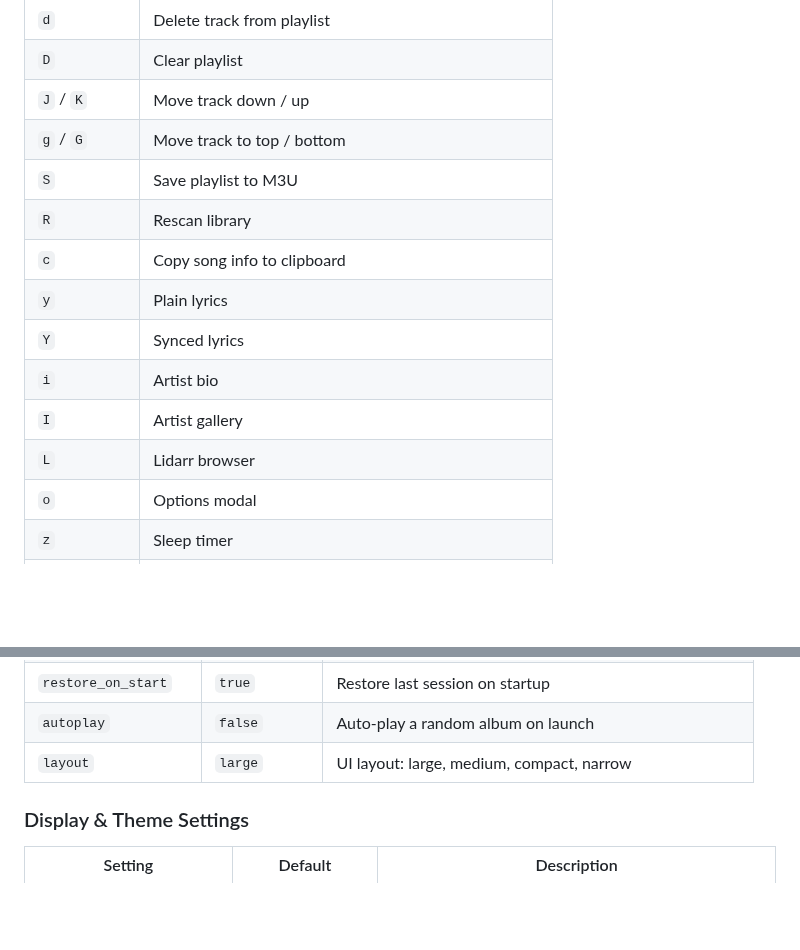
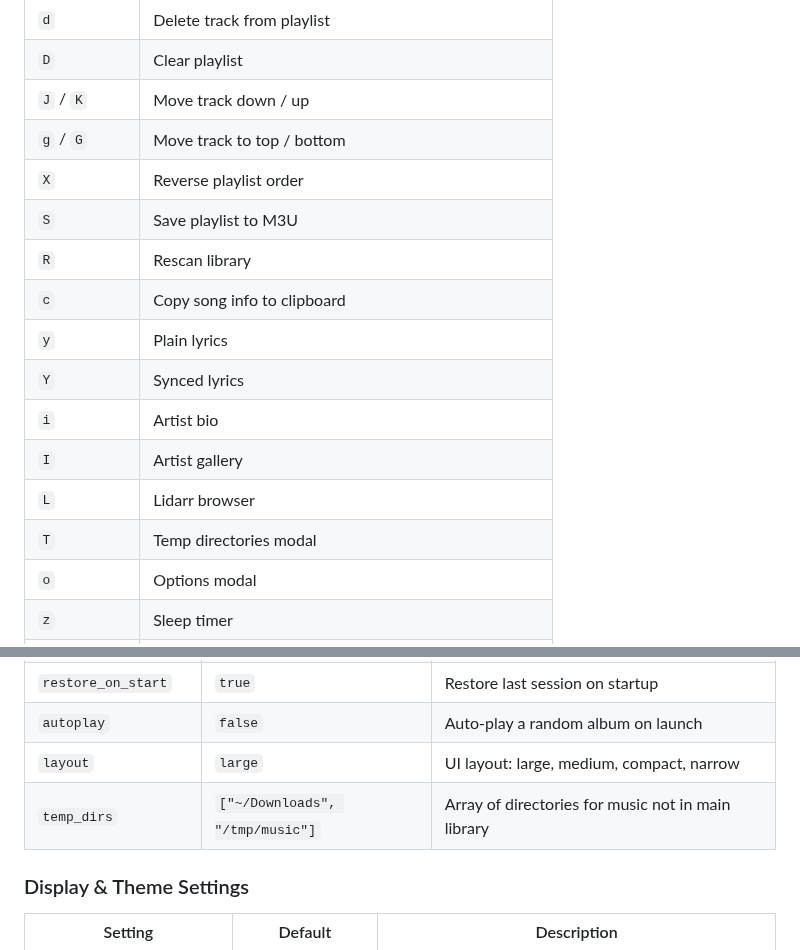
Before and after one commit to pdfrg/must, a Markdown page: DOCUMENTATION.md, 2 parts joined by grey strips. GitHub-like rendering; blank space fills up the shorter version.

```diff
--- a/DOCUMENTATION.md
+++ b/DOCUMENTATION.md
@@ -101,6 +101,7 @@ ARG resolution for play / enqueue / enqueue-next:
 | `D` | Clear playlist |
 | `J` / `K` | Move track down / up |
 | `g` / `G` | Move track to top / bottom |
+| `X` | Reverse playlist order |
 | `S` | Save playlist to M3U |
 | `R` | Rescan library |
 | `c` | Copy song info to clipboard |
@@ -109,6 +110,7 @@ ARG resolution for play / enqueue / enqueue-next:
 | `i` | Artist bio |
 | `I` | Artist gallery |
 | `L` | Lidarr browser |
+| `T` | Temp directories modal |
 | `o` | Options modal |
 | `z` | Sleep timer |
 | `V` | Visualizer view |
@@ -139,6 +141,7 @@ Config file: `~/.config/must/config.toml` (auto-created with defaults on first r
 | `restore_on_start` | `true` | Restore last session on startup |
 | `autoplay` | `false` | Auto-play a random album on launch |
 | `layout` | `large` | UI layout: large, medium, compact, narrow |
+| `temp_dirs` | `["~/Downloads", "/tmp/music"]` | Array of directories for music not in main library |
 
 ### Display & Theme Settings
 
```
Also changed, not shown: README.md (+4 -1 lines), assets/temp_dir_modal.png (added), 1 other file.
